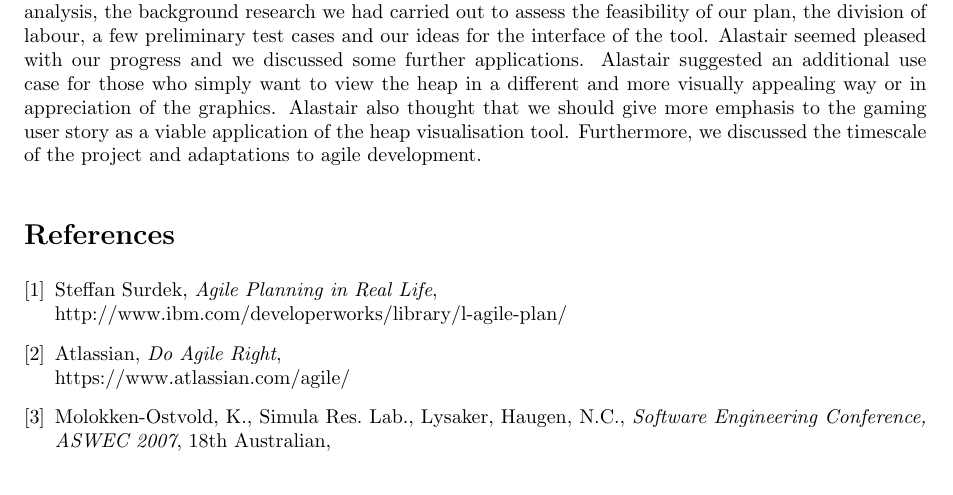
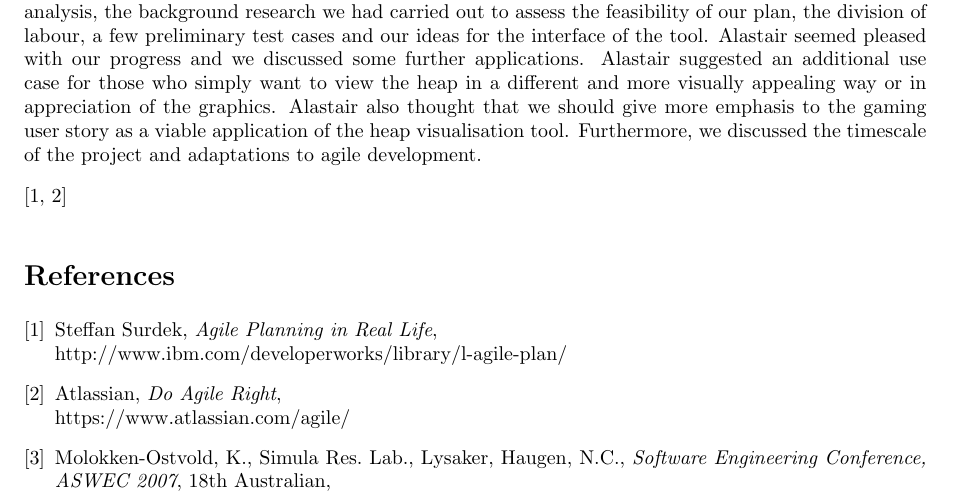
Before and after one commit to yj811/VisualHeap, a LaTeX document (reports/planning_report/report.tex): part of page 6 of 6, cut so that both start at the same text. Compiled offline with pdfLaTeX.

Commit message:
Report Update

```diff
--- a/reports/planning_report/report.tex
+++ b/reports/planning_report/report.tex
@@ -165,6 +165,8 @@ To keep track of the product itself we have opted to store and work within a pri
 
 We met with our supervisor, Alastair Donaldson on 16th October to present our progress so far and our project plan. The presentation detailed our final requirements and applications acquired through case analysis, the background research we had carried out to assess the feasibility of our plan, the division of labour, a few preliminary test cases and our ideas for the interface of the tool. Alastair seemed pleased with our progress and we discussed some further applications. Alastair suggested an additional use case for those who simply want to view the heap in a different and more visually appealing way or in appreciation of the graphics. Alastair also thought that we should give more emphasis to the gaming user story as a viable application of the heap visualisation tool. Furthermore, we discussed the timescale of the project and adaptations to agile development.
 
+\cite{ssagile,atlasagile}
+
 \begin{thebibliography}{9}
 
 \bibitem{ssagile}
```
Also changed, not shown: reports/report.pdf.
